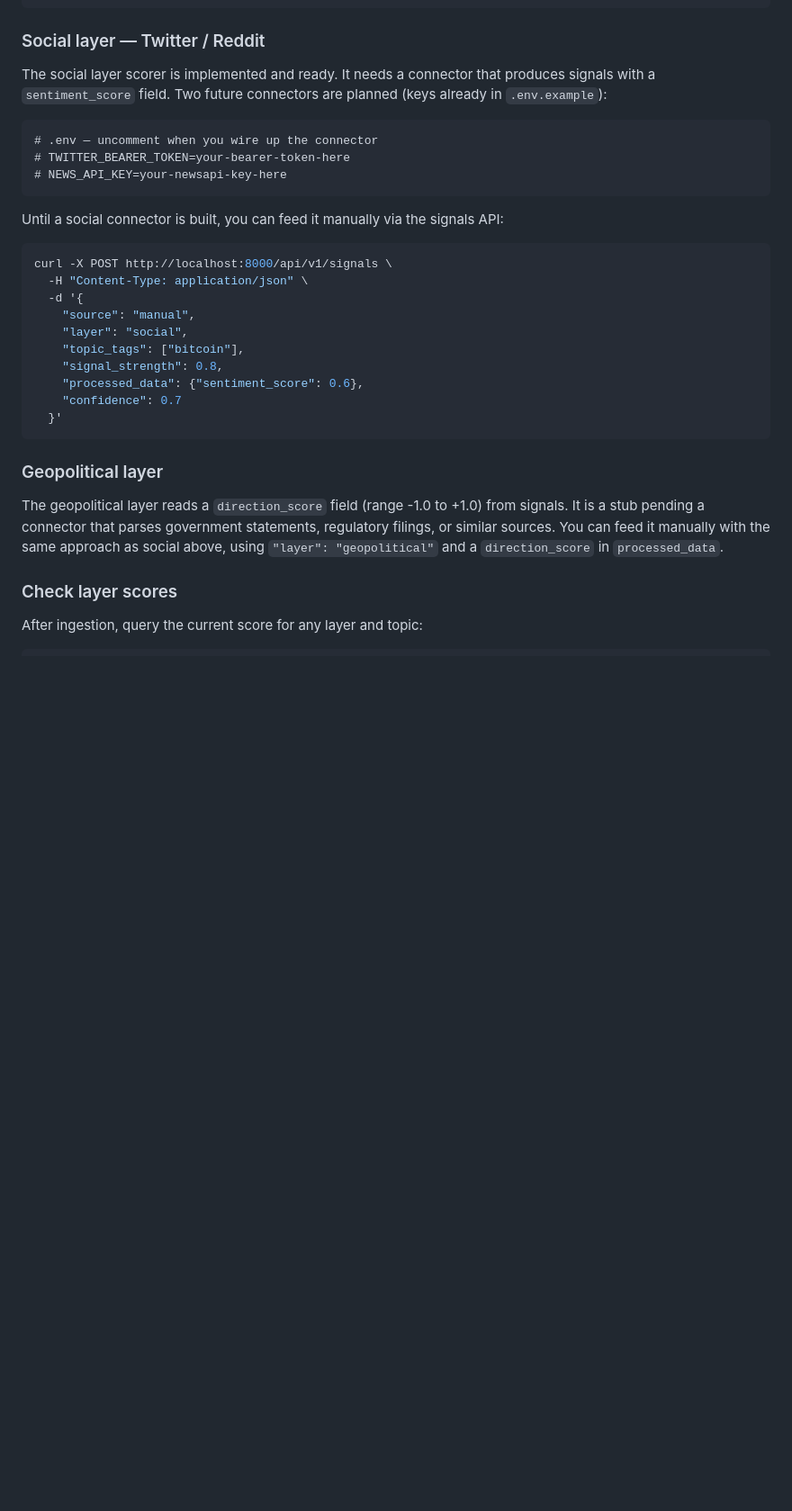
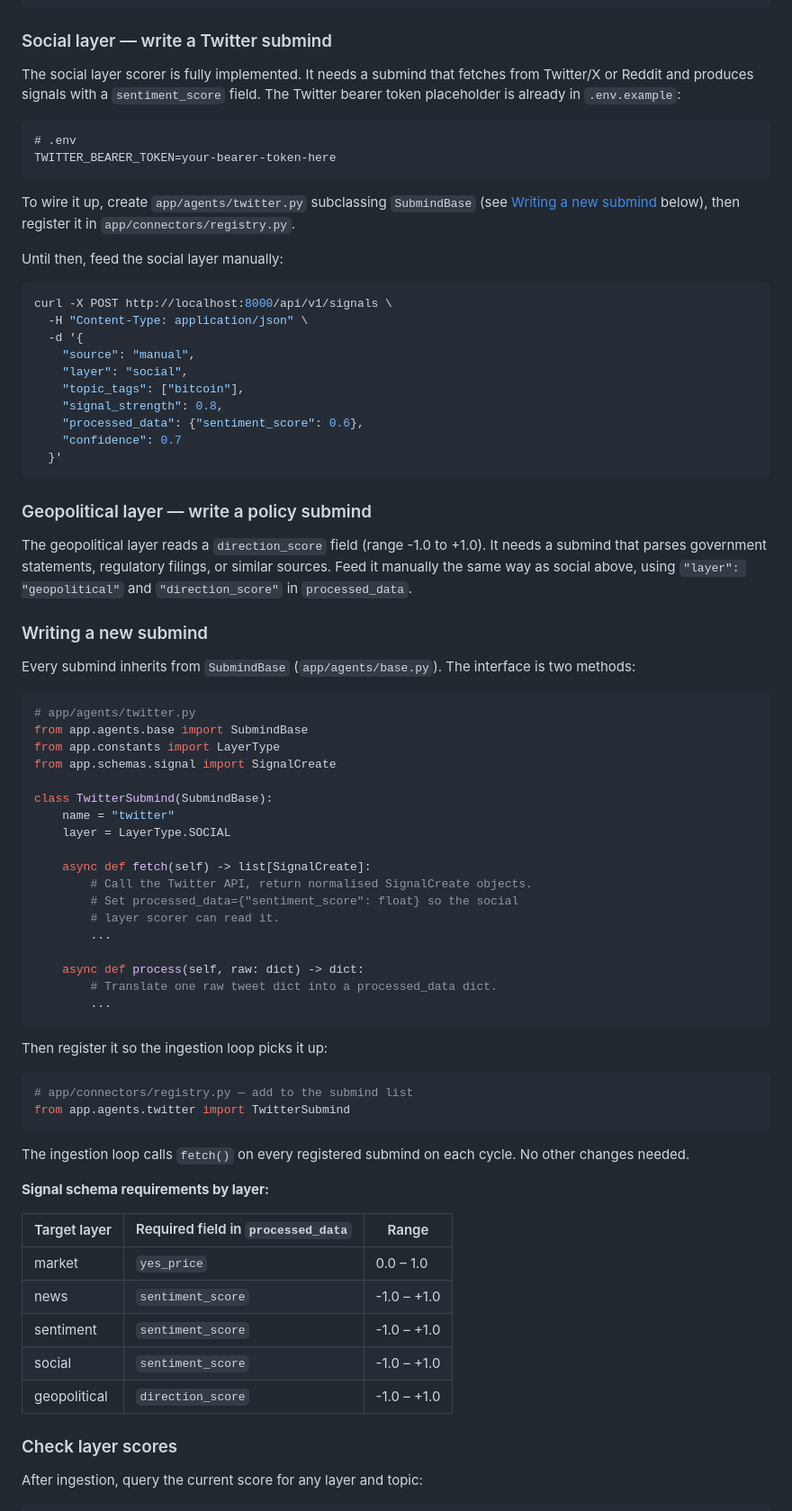
Before and after one commit to ticketguy/parallellines, a Markdown page: SETUP.md, the part around the change. Shown at 90% size. Drawn GitHub-style; blank space fills up the shorter version.

````diff
--- a/SETUP.md
+++ b/SETUP.md
@@ -161,17 +161,18 @@ curl -X POST http://localhost:8000/api/v1/ingest/sources \
   }'
 ```
 
-### Social layer — Twitter / Reddit
+### Social layer — write a Twitter submind
 
-The social layer scorer is implemented and ready. It needs a connector that produces signals with a `sentiment_score` field. Two future connectors are planned (keys already in `.env.example`):
+The social layer scorer is fully implemented. It needs a submind that fetches from Twitter/X or Reddit and produces signals with a `sentiment_score` field. The Twitter bearer token placeholder is already in `.env.example`:
 
 ```dotenv
-# .env — uncomment when you wire up the connector
-# TWITTER_BEARER_TOKEN=your-bearer-token-here
-# NEWS_API_KEY=your-newsapi-key-here
+# .env
+TWITTER_BEARER_TOKEN=your-bearer-token-here
 ```
 
-Until a social connector is built, you can feed it manually via the signals API:
+To wire it up, create `app/agents/twitter.py` subclassing `SubmindBase` (see [Writing a new submind](#writing-a-new-submind) below), then register it in `app/connectors/registry.py`.
+
+Until then, feed the social layer manually:
 
 ```bash
 curl -X POST http://localhost:8000/api/v1/signals \
@@ -186,9 +187,53 @@ curl -X POST http://localhost:8000/api/v1/signals \
   }'
 ```
 
-### Geopolitical layer
+### Geopolitical layer — write a policy submind
 
-The geopolitical layer reads a `direction_score` field (range -1.0 to +1.0) from signals. It is a stub pending a connector that parses government statements, regulatory filings, or similar sources. You can feed it manually with the same approach as social above, using `"layer": "geopolitical"` and a `direction_score` in `processed_data`.
+The geopolitical layer reads a `direction_score` field (range -1.0 to +1.0). It needs a submind that parses government statements, regulatory filings, or similar sources. Feed it manually the same way as social above, using `"layer": "geopolitical"` and `"direction_score"` in `processed_data`.
+
+### Writing a new submind
+
+Every submind inherits from `SubmindBase` (`app/agents/base.py`). The interface is two methods:
+
+```python
+# app/agents/twitter.py
+from app.agents.base import SubmindBase
+from app.constants import LayerType
+from app.schemas.signal import SignalCreate
+
+class TwitterSubmind(SubmindBase):
+    name = "twitter"
+    layer = LayerType.SOCIAL
+
+    async def fetch(self) -> list[SignalCreate]:
+        # Call the Twitter API, return normalised SignalCreate objects.
+        # Set processed_data={"sentiment_score": float} so the social
+        # layer scorer can read it.
+        ...
+
+    async def process(self, raw: dict) -> dict:
+        # Translate one raw tweet dict into a processed_data dict.
+        ...
+```
+
+Then register it so the ingestion loop picks it up:
+
+```python
+# app/connectors/registry.py — add to the submind list
+from app.agents.twitter import TwitterSubmind
+```
+
+The ingestion loop calls `fetch()` on every registered submind on each cycle. No other changes needed.
+
+**Signal schema requirements by layer:**
+
+| Target layer | Required field in `processed_data` | Range |
+|---|---|---|
+| market | `yes_price` | 0.0 – 1.0 |
+| news | `sentiment_score` | -1.0 – +1.0 |
+| sentiment | `sentiment_score` | -1.0 – +1.0 |
+| social | `sentiment_score` | -1.0 – +1.0 |
+| geopolitical | `direction_score` | -1.0 – +1.0 |
 
 ### Check layer scores
 
````
Also changed, not shown: README.md (+51 -31 lines).
